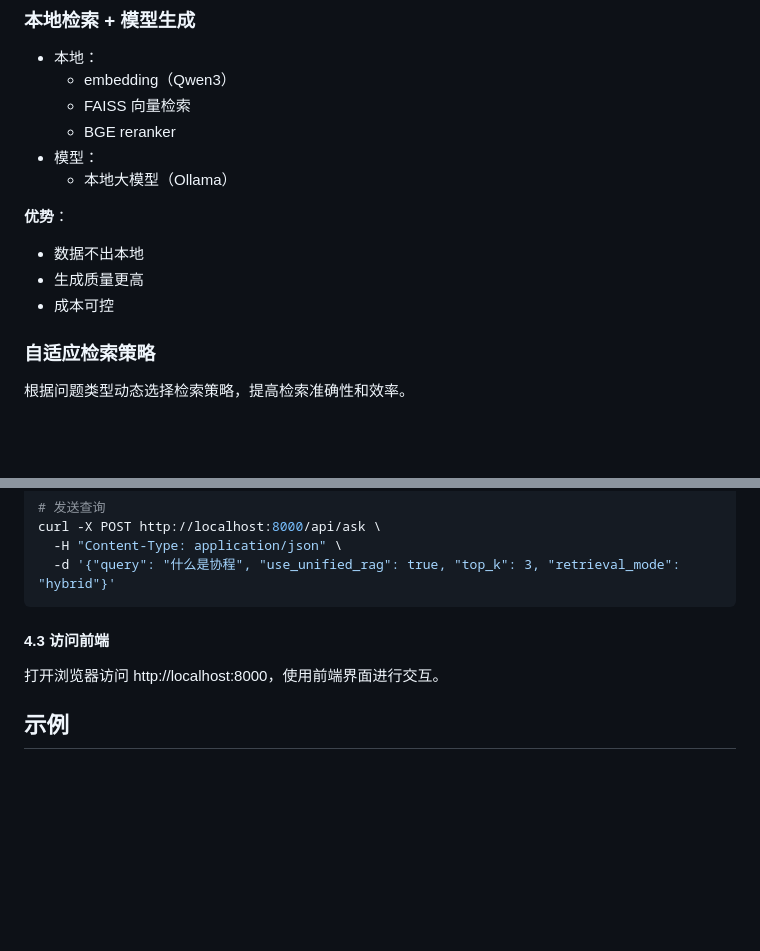
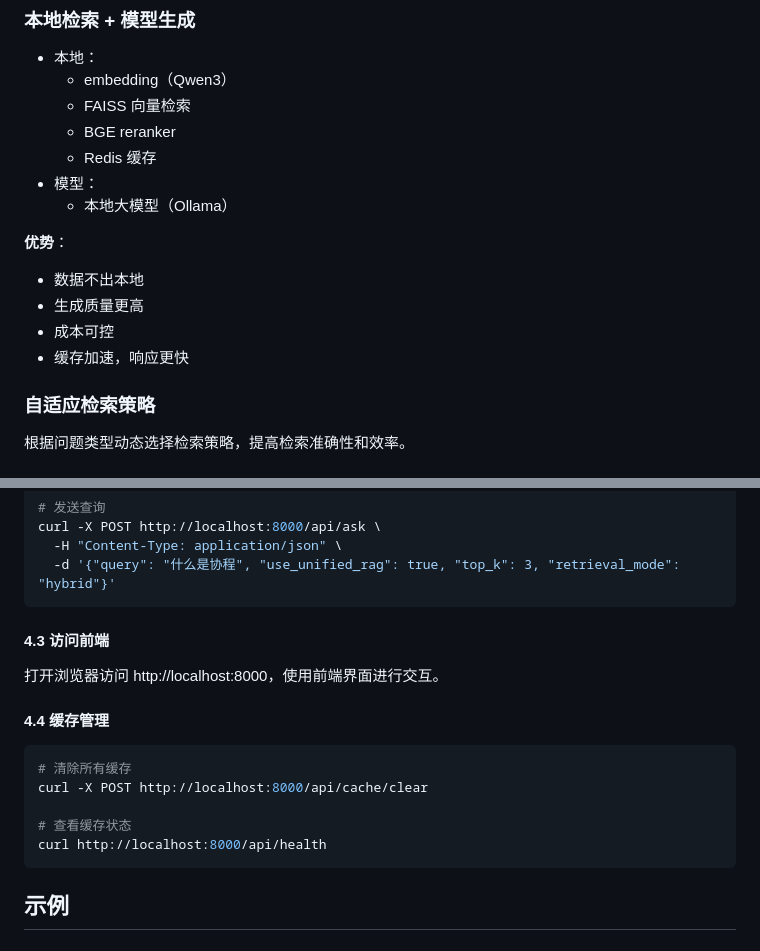
Before and after one commit to WangChenyang-Agent/RAGentX, a Markdown page: README.md, 2 parts joined by grey strips. Rendered like a GitHub page; blank space fills up the shorter version.

````diff
--- a/README.md
+++ b/README.md
@@ -18,6 +18,7 @@ RAGentX 是一个结合本地检索与大模型生成的 RAG 系统，专为技
   - embedding（Qwen3）
   - FAISS 向量检索
   - BGE reranker
+  - Redis 缓存
 - 模型：
   - 本地大模型（Ollama）
 
@@ -25,6 +26,7 @@ RAGentX 是一个结合本地检索与大模型生成的 RAG 系统，专为技
 - 数据不出本地
 - 生成质量更高
 - 成本可控
+- 缓存加速，响应更快
 
 ### 自适应检索策略
 
@@ -159,6 +169,16 @@ curl -X POST http://localhost:8000/api/ask \
 
 打开浏览器访问 http://localhost:8000，使用前端界面进行交互。
 
+#### 4.4 缓存管理
+
+```bash
+# 清除所有缓存
+curl -X POST http://localhost:8000/api/cache/clear
+
+# 查看缓存状态
+curl http://localhost:8000/api/health
+```
+
 ## 示例
 
 ### 输入
````
Also changed, not shown: other parts of README.md (+12 -11 lines).
